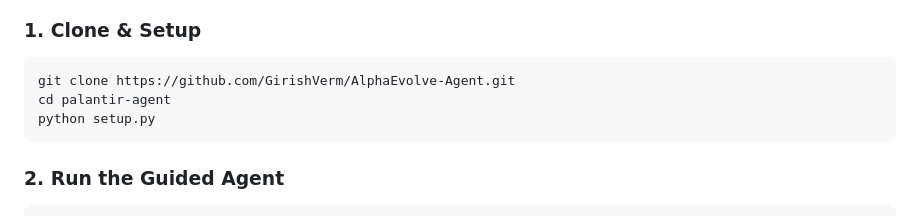
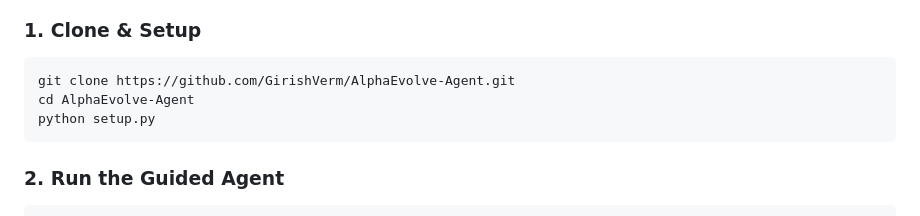
Before and after one commit to GirishVerm/AlphaEvolve-Agent, a Markdown page: README.md, the part around the change. GitHub-like rendering.

Commit message:
Fix directory name in clone instructions

````diff
--- a/README.md
+++ b/README.md
@@ -7,7 +7,7 @@ An advanced evolutionary agent system that implements **AlphaEvolve-grade** capa
 ### **1. Clone & Setup**
 ```bash
 git clone https://github.com/GirishVerm/AlphaEvolve-Agent.git
-cd palantir-agent
+cd AlphaEvolve-Agent
 python setup.py
 ```
 
````
